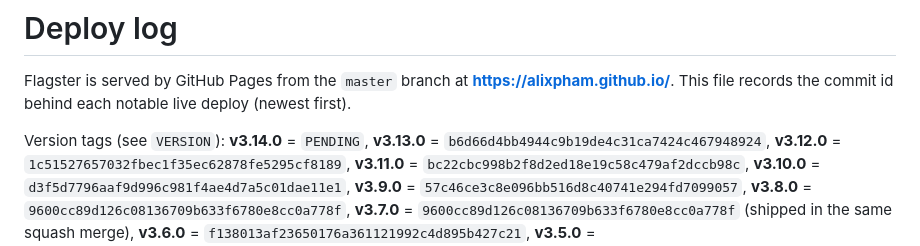
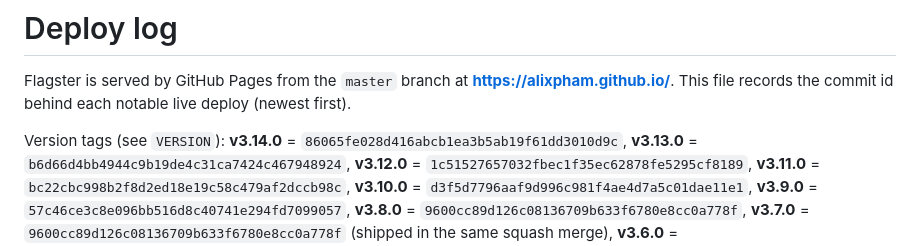
Before and after one commit to alixpham/alixpham.github.io, a Markdown page: DEPLOY.md, the part around one of its changes. Rendered like a GitHub page.

```diff
--- a/DEPLOY.md
+++ b/DEPLOY.md
@@ -4,7 +4,7 @@ Flagster is served by GitHub Pages from the `master` branch at
 **https://alixpham.github.io/**. This file records the commit id behind each
 notable live deploy (newest first).
 
-Version tags (see `VERSION`): **v3.14.0** = `PENDING`,
+Version tags (see `VERSION`): **v3.14.0** = `86065fe028d416abcb1ea3b5ab19f61dd3010d9c`,
 **v3.13.0** = `b6d66d4bb4944c9b19de4c31ca7424c467948924`,
 **v3.12.0** = `1c51527657032fbec1f35ec62878fe5295cf8189`,
 **v3.11.0** = `bc22cbc998b2f8d2ed18e19c58c479af2dccb98c`,
```
Also changed, not shown: other parts of DEPLOY.md (+1 -1 lines).
